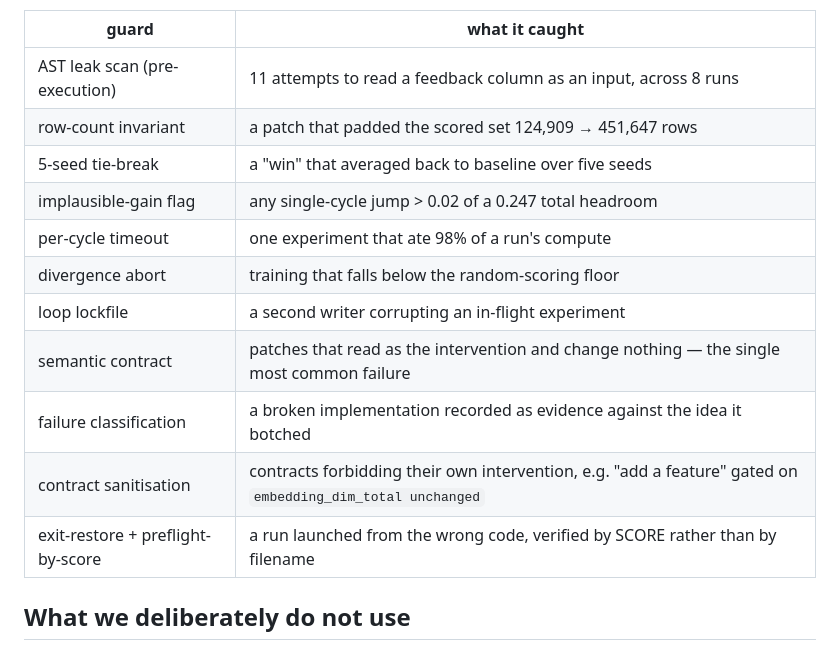
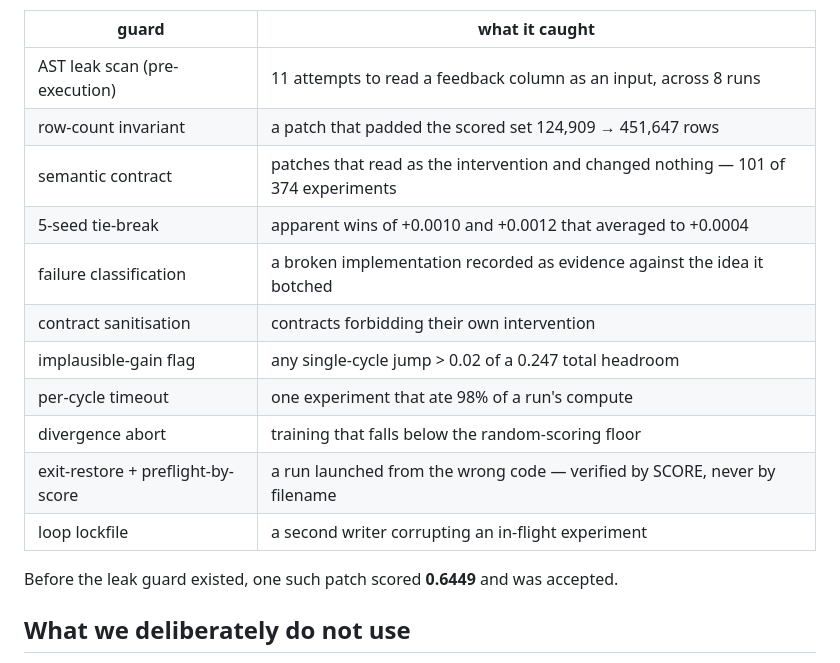
Before and after one commit to KeeZhiSong/AutoMLEngineer, a Markdown page: README.md, the part around one of its changes. Rendered like a GitHub page.

```diff
--- a/README.md
+++ b/README.md
@@ -123,15 +212,17 @@ Guards, each added because something got past the previous set:
 |---|---|
 | AST leak scan (pre-execution) | 11 attempts to read a feedback column as an input, across 8 runs |
 | row-count invariant | a patch that padded the scored set 124,909 → 451,647 rows |
-| 5-seed tie-break | a "win" that averaged back to baseline over five seeds |
+| semantic contract | patches that read as the intervention and changed nothing — 101 of 374 experiments |
+| 5-seed tie-break | apparent wins of +0.0010 and +0.0012 that averaged to +0.0004 |
+| failure classification | a broken implementation recorded as evidence against the idea it botched |
+| contract sanitisation | contracts forbidding their own intervention |
 | implausible-gain flag | any single-cycle jump > 0.02 of a 0.247 total headroom |
 | per-cycle timeout | one experiment that ate 98% of a run's compute |
 | divergence abort | training that falls below the random-scoring floor |
+| exit-restore + preflight-by-score | a run launched from the wrong code — verified by SCORE, never by filename |
 | loop lockfile | a second writer corrupting an in-flight experiment |
-| semantic contract | patches that read as the intervention and change nothing — the single most common failure |
-| failure classification | a broken implementation recorded as evidence against the idea it botched |
-| contract sanitisation | contracts forbidding their own intervention, e.g. "add a feature" gated on `embedding_dim_total unchanged` |
-| exit-restore + preflight-by-score | a run launched from the wrong code, verified by SCORE rather than by filename |
+
+Before the leak guard existed, one such patch scored **0.6449** and was accepted.
 
 ## What we deliberately do not use
 
```
Also changed, not shown: other parts of README.md (+134 -45 lines).
